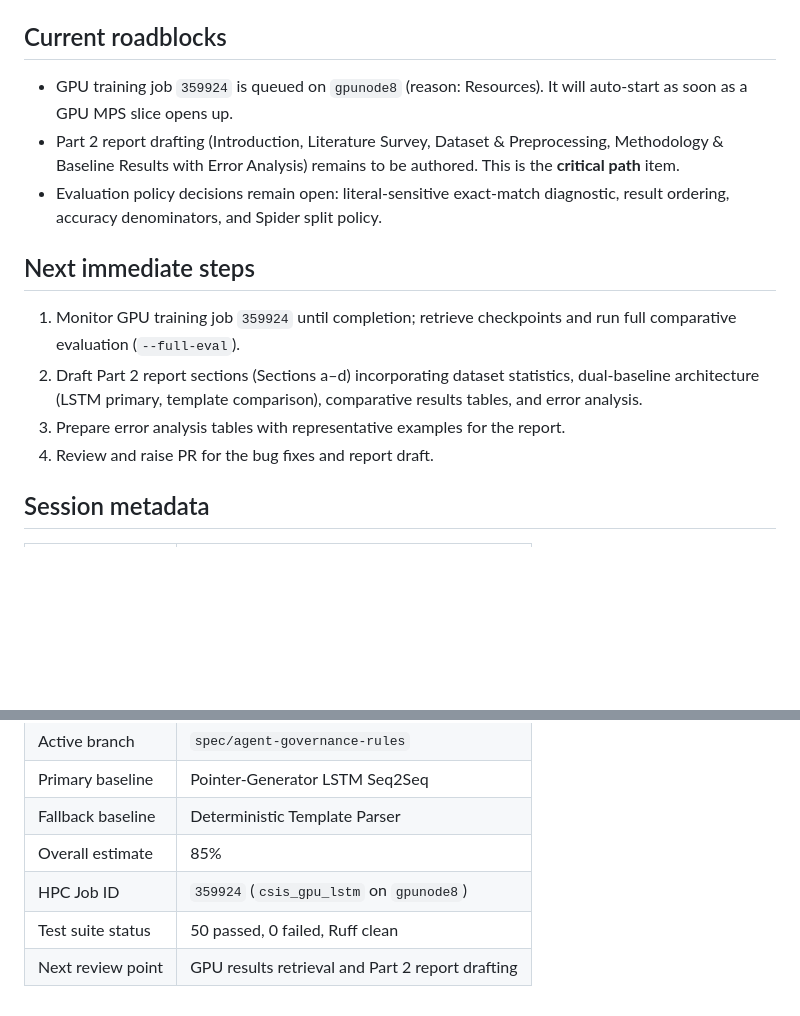
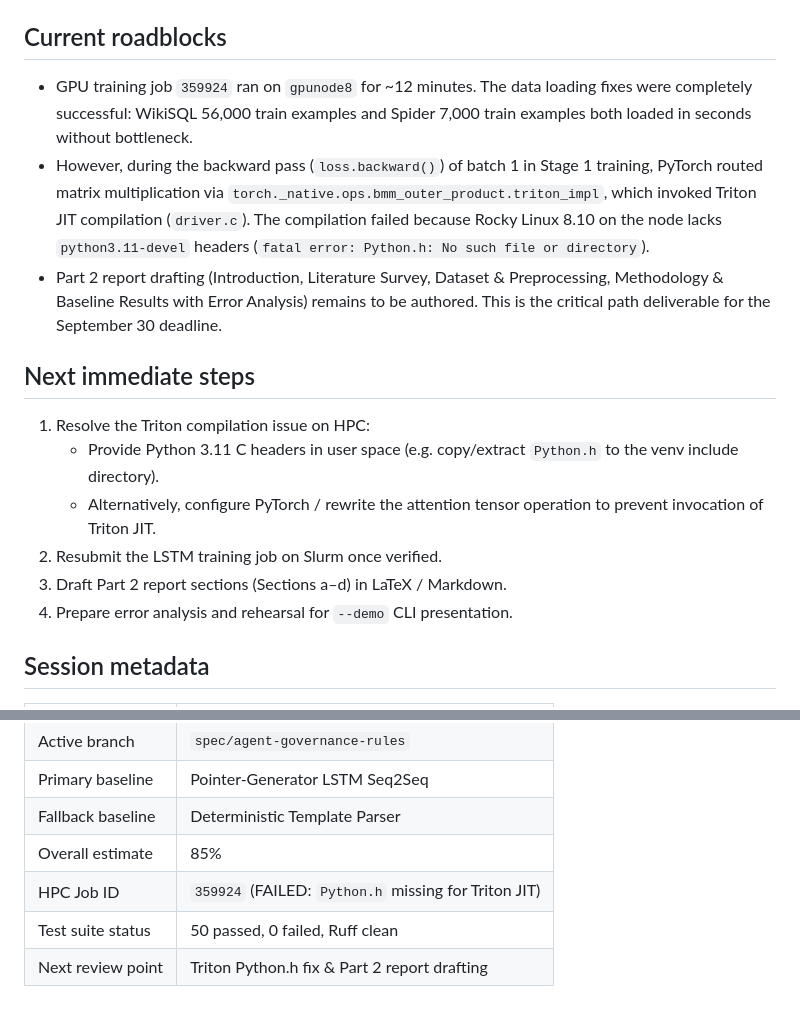
Before and after one commit to eightbits0211/Text-to-sql, a Markdown page: state.md, 2 parts joined by grey strips. Rendered like a GitHub page; blank space fills up the shorter version.

Commit message:
docs: record HPC job 359924 status and Triton Python.h diagnostic

```diff
--- a/state.md
+++ b/state.md
@@ -218,23 +218,25 @@ before ending every work session.
 
 ## Current roadblocks
 
-- GPU training job `359924` is queued on `gpunode8` (reason: Resources).
-  It will auto-start as soon as a GPU MPS slice opens up.
-- Part 2 report drafting (Introduction, Literature Survey, Dataset &
-  Preprocessing, Methodology & Baseline Results with Error Analysis) remains
-  to be authored. This is the **critical path** item.
-- Evaluation policy decisions remain open: literal-sensitive exact-match
-  diagnostic, result ordering, accuracy denominators, and Spider split policy.
+- GPU training job `359924` ran on `gpunode8` for ~12 minutes. The data loading fixes
+  were completely successful: WikiSQL 56,000 train examples and Spider 7,000 train examples
+  both loaded in seconds without bottleneck.
+- However, during the backward pass (`loss.backward()`) of batch 1 in Stage 1 training,
+  PyTorch routed matrix multiplication via `torch._native.ops.bmm_outer_product.triton_impl`,
+  which invoked Triton JIT compilation (`driver.c`). The compilation failed because
+  Rocky Linux 8.10 on the node lacks `python3.11-devel` headers (`fatal error: Python.h: No such file or directory`).
+- Part 2 report drafting (Introduction, Literature Survey, Dataset & Preprocessing,
+  Methodology & Baseline Results with Error Analysis) remains to be authored.
+  This is the critical path deliverable for the September 30 deadline.
 
 ## Next immediate steps
 
-1. Monitor GPU training job `359924` until completion; retrieve checkpoints and
-   run full comparative evaluation (`--full-eval`).
-2. Draft Part 2 report sections (Sections a–d) incorporating dataset
-   statistics, dual-baseline architecture (LSTM primary, template comparison),
-   comparative results tables, and error analysis.
-3. Prepare error analysis tables with representative examples for the report.
-4. Review and raise PR for the bug fixes and report draft.
+1. Resolve the Triton compilation issue on HPC:
+   - Provide Python 3.11 C headers in user space (e.g. copy/extract `Python.h` to the venv include directory).
+   - Alternatively, configure PyTorch / rewrite the attention tensor operation to prevent invocation of Triton JIT.
+2. Resubmit the LSTM training job on Slurm once verified.
+3. Draft Part 2 report sections (Sections a–d) in LaTeX / Markdown.
+4. Prepare error analysis and rehearsal for `--demo` CLI presentation.
 
 ## Session metadata
 
@@ -245,6 +247,6 @@ before ending every work session.
 | Primary baseline | Pointer-Generator LSTM Seq2Seq |
 | Fallback baseline | Deterministic Template Parser |
 | Overall estimate | 85% |
-| HPC Job ID | `359924` (`csis_gpu_lstm` on `gpunode8`) |
+| HPC Job ID | `359924` (FAILED: `Python.h` missing for Triton JIT) |
 | Test suite status | 50 passed, 0 failed, Ruff clean |
-| Next review point | GPU results retrieval and Part 2 report drafting |
+| Next review point | Triton Python.h fix & Part 2 report drafting |
```
Also changed, not shown: other parts of state.md (+1 -1 lines).
